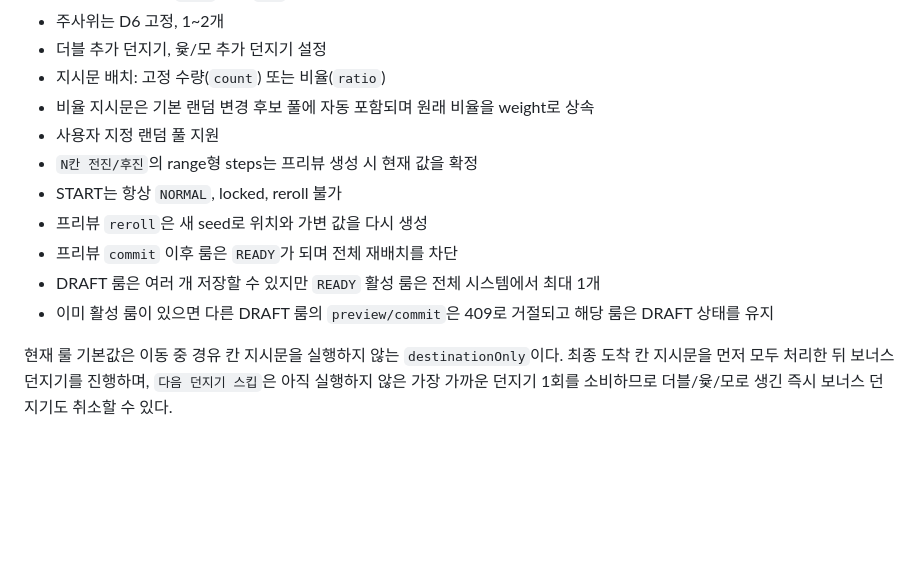
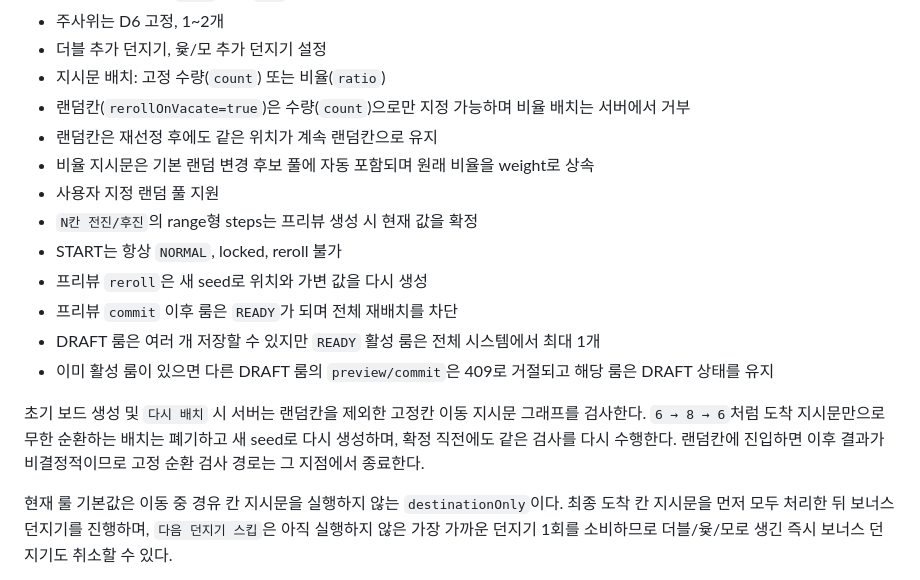
Before and after one commit to playCosmos/Roulette, a Markdown page: bridge/README.md, the part around the change. GitHub-like rendering; blank space fills up the shorter version.

Commit message:
docs: document fixed-cycle validation and count-only random cells

```diff
--- a/bridge/README.md
+++ b/bridge/README.md
@@ -170,6 +170,8 @@ GET  /api/board/rooms/{roomId}/runtime
 - 주사위는 D6 고정, 1~2개
 - 더블 추가 던지기, 윷/모 추가 던지기 설정
 - 지시문 배치: 고정 수량(`count`) 또는 비율(`ratio`)
+- 랜덤칸(`rerollOnVacate=true`)은 수량(`count`)으로만 지정 가능하며 비율 배치는 서버에서 거부
+- 랜덤칸은 재선정 후에도 같은 위치가 계속 랜덤칸으로 유지
 - 비율 지시문은 기본 랜덤 변경 후보 풀에 자동 포함되며 원래 비율을 weight로 상속
 - 사용자 지정 랜덤 풀 지원
 - `N칸 전진/후진`의 range형 steps는 프리뷰 생성 시 현재 값을 확정
@@ -178,6 +180,8 @@ GET  /api/board/rooms/{roomId}/runtime
 - 프리뷰 `commit` 이후 룸은 `READY`가 되며 전체 재배치를 차단
 - DRAFT 룸은 여러 개 저장할 수 있지만 `READY` 활성 룸은 전체 시스템에서 최대 1개
 - 이미 활성 룸이 있으면 다른 DRAFT 룸의 `preview/commit`은 409로 거절되고 해당 룸은 DRAFT 상태를 유지
+
+초기 보드 생성 및 `다시 배치` 시 서버는 랜덤칸을 제외한 고정칸 이동 지시문 그래프를 검사한다. `6 → 8 → 6`처럼 도착 지시문만으로 무한 순환하는 배치는 폐기하고 새 seed로 다시 생성하며, 확정 직전에도 같은 검사를 다시 수행한다. 랜덤칸에 진입하면 이후 결과가 비결정적이므로 고정 순환 검사 경로는 그 지점에서 종료한다.
 
 현재 룰 기본값은 이동 중 경유 칸 지시문을 실행하지 않는 `destinationOnly`이다. 최종 도착 칸 지시문을 먼저 모두 처리한 뒤 보너스 던지기를 진행하며, `다음 던지기 스킵`은 아직 실행하지 않은 가장 가까운 던지기 1회를 소비하므로 더블/윷/모로 생긴 즉시 보너스 던지기도 취소할 수 있다.
 
```
